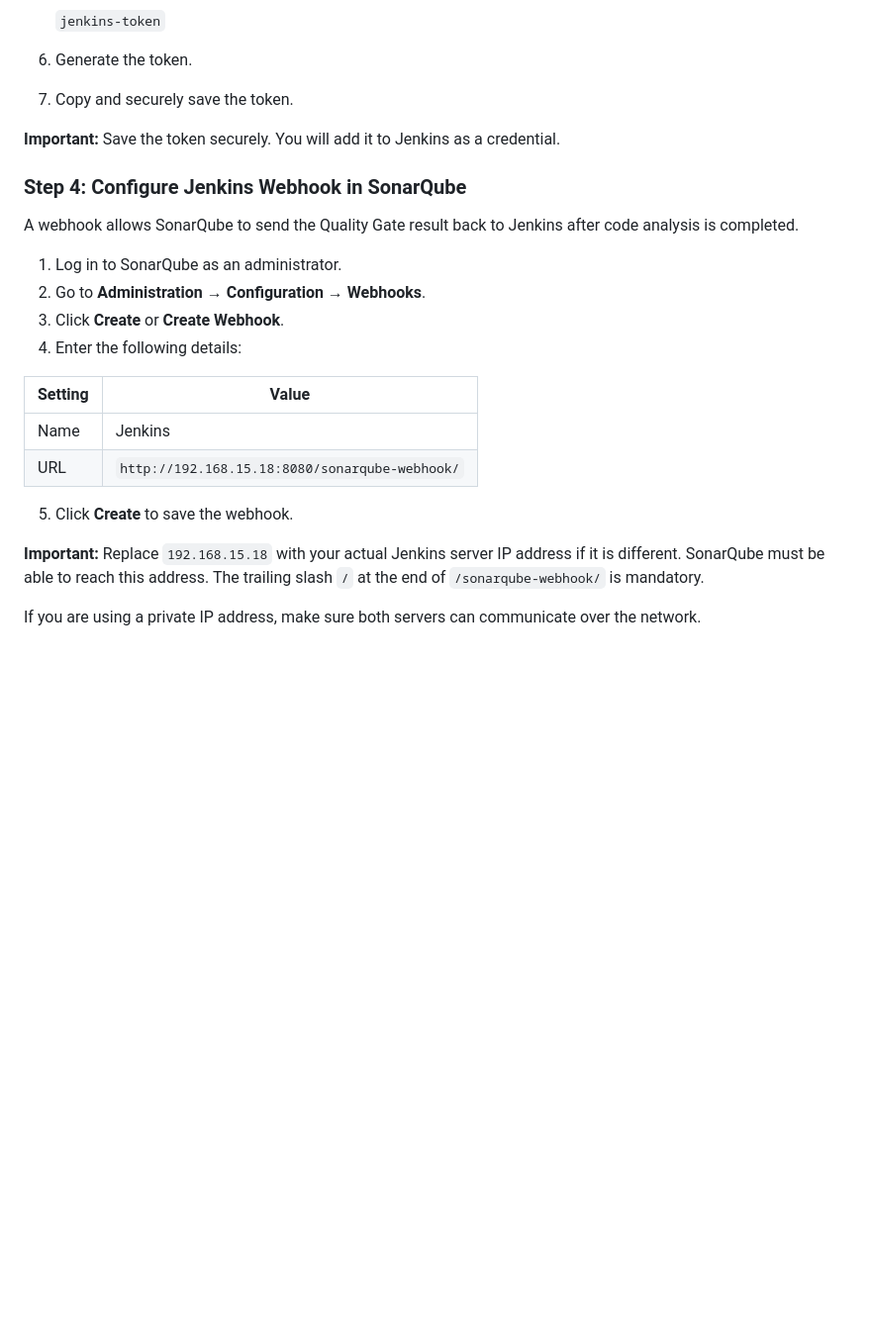
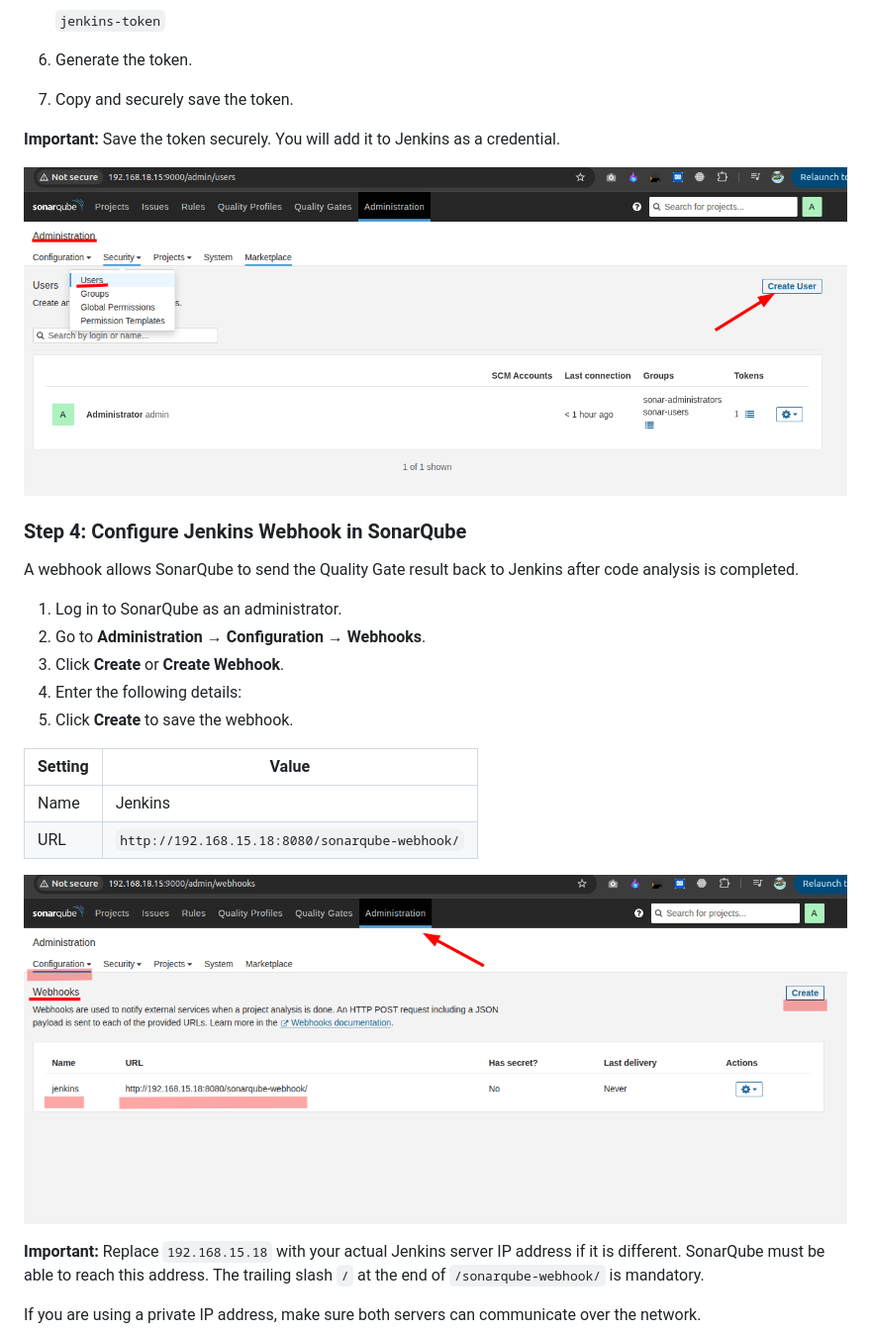
Before and after one commit to hasinUllah565/devsecops-python-cicd, a Markdown page: README.md, the part around one of its changes. Shown at 99% size. Rendered like a GitHub page; pictures changed too: images/jenkins_webhook.png (added), images/sonarkube_tokens.png (added); blank space fills up the shorter version.

```diff
--- a/README.md
+++ b/README.md
@@ -388,6 +388,8 @@ This integration is divided into two parts:
 
 **Important:** Save the token securely. You will add it to Jenkins as a credential.
 
+![Sonarkube tokens.png ](./images/sonarkube_tokens.png)
+
 ### Step 4: Configure Jenkins Webhook in SonarQube
 
 A webhook allows SonarQube to send the Quality Gate result back to Jenkins after code analysis is completed.
@@ -396,13 +398,15 @@ A webhook allows SonarQube to send the Quality Gate result back to Jenkins after
 2. Go to **Administration → Configuration → Webhooks**.
 3. Click **Create** or **Create Webhook**.
 4. Enter the following details:
+5. Click **Create** to save the webhook.
+
 
 | Setting | Value |
 |---|---|
 | Name | Jenkins |
 | URL | `http://192.168.15.18:8080/sonarqube-webhook/` |
 
-5. Click **Create** to save the webhook.
+![Jenkins webhook in sonarqube ](./images/jenkins_webhook.png)
 
 **Important:** Replace `192.168.15.18` with your actual Jenkins server IP address if it is different. SonarQube must be able to reach this address. The trailing slash `/` at the end of `/sonarqube-webhook/` is mandatory.
 
```
Also changed, not shown: other parts of README.md (+17 -19 lines), images/dependency_check.png (added), images/sonarqube_add_in_jenkins.png (added), images/sonarqube_scanner_installation.png (added).
